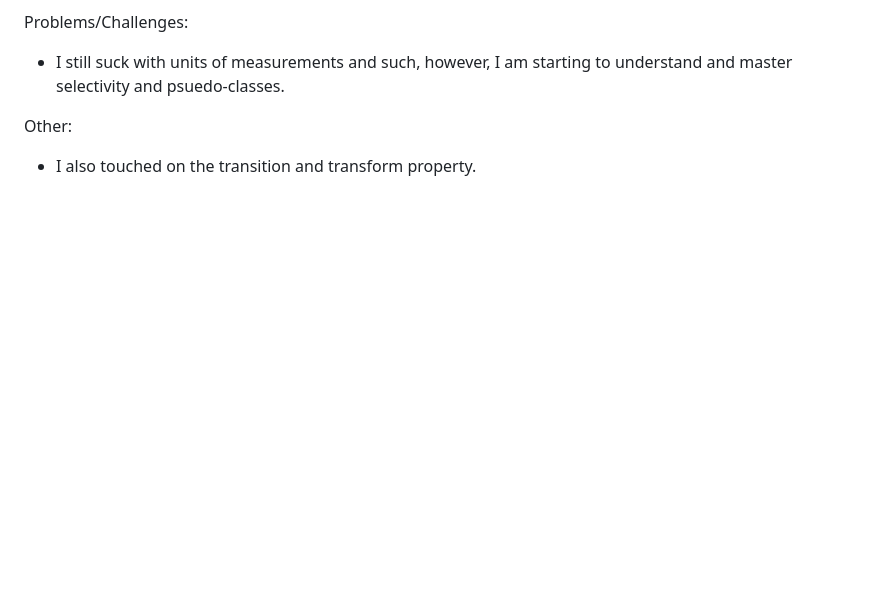
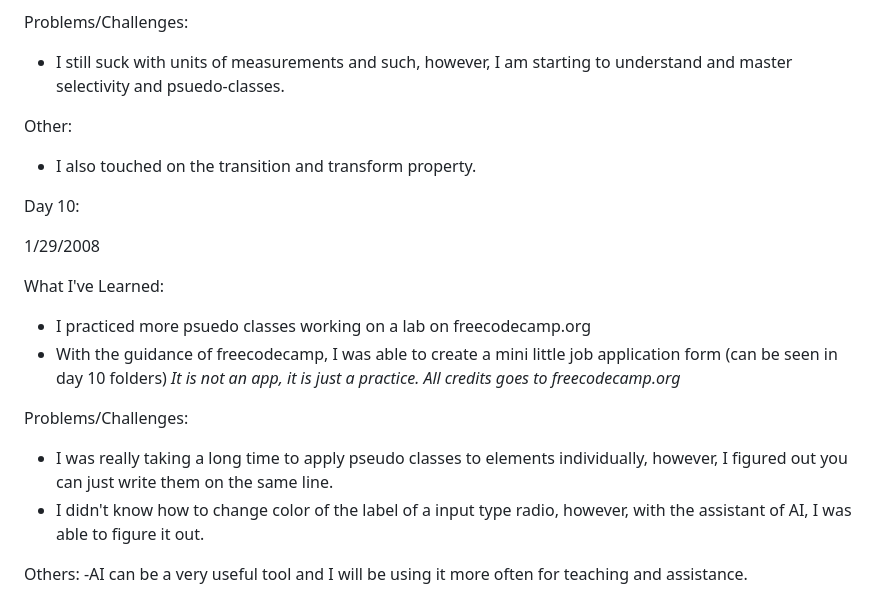
Before and after one commit to SuSayW/webdev-journey, a Markdown page: README.md, the part around the change. GitHub-like rendering; blank space fills up the shorter version.

Commit message:
Update README.md
Added Day 10

```diff
--- a/README.md
+++ b/README.md
@@ -82,3 +82,19 @@ Problems/Challenges:
 Other:
 
 - I also touched on the transition and transform property.
+
+Day 10:
+
+1/29/2008
+
+What I've Learned:
+
+- I practiced more psuedo classes working on a lab on freecodecamp.org
+- With the guidance of freecodecamp, I was able to create a mini little job application form (can be seen in day 10 folders) *It is not an app, it is just a practice. All credits goes to freecodecamp.org*
+
+Problems/Challenges:
+- I was really taking a long time to apply pseudo classes to elements individually, however, I figured out you can just write them on the same line.
+- I didn't know how to change color of the label of a input type radio, however, with the assistant of AI, I was able to figure it out.
+
+Others:
+-AI can be a very useful tool and I will be using it more often for teaching and assistance.
```
